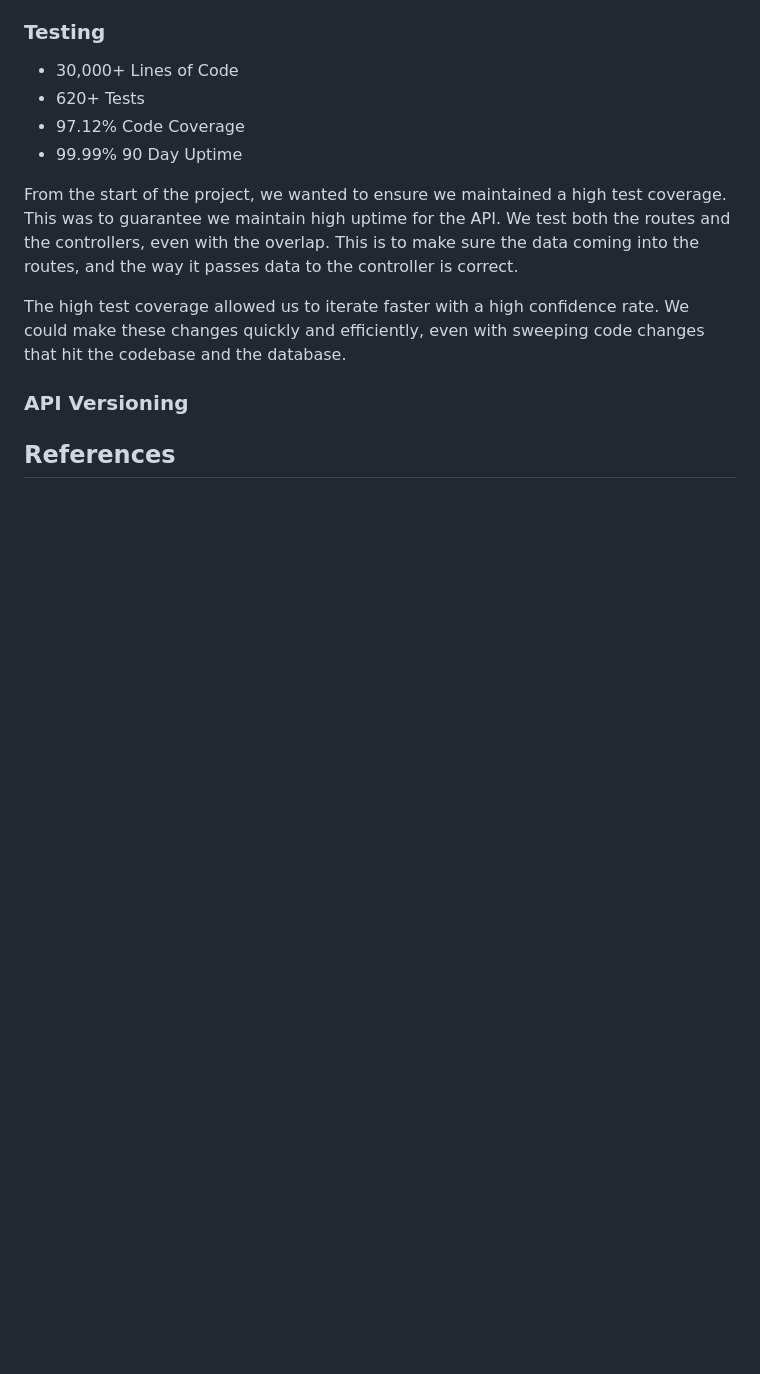
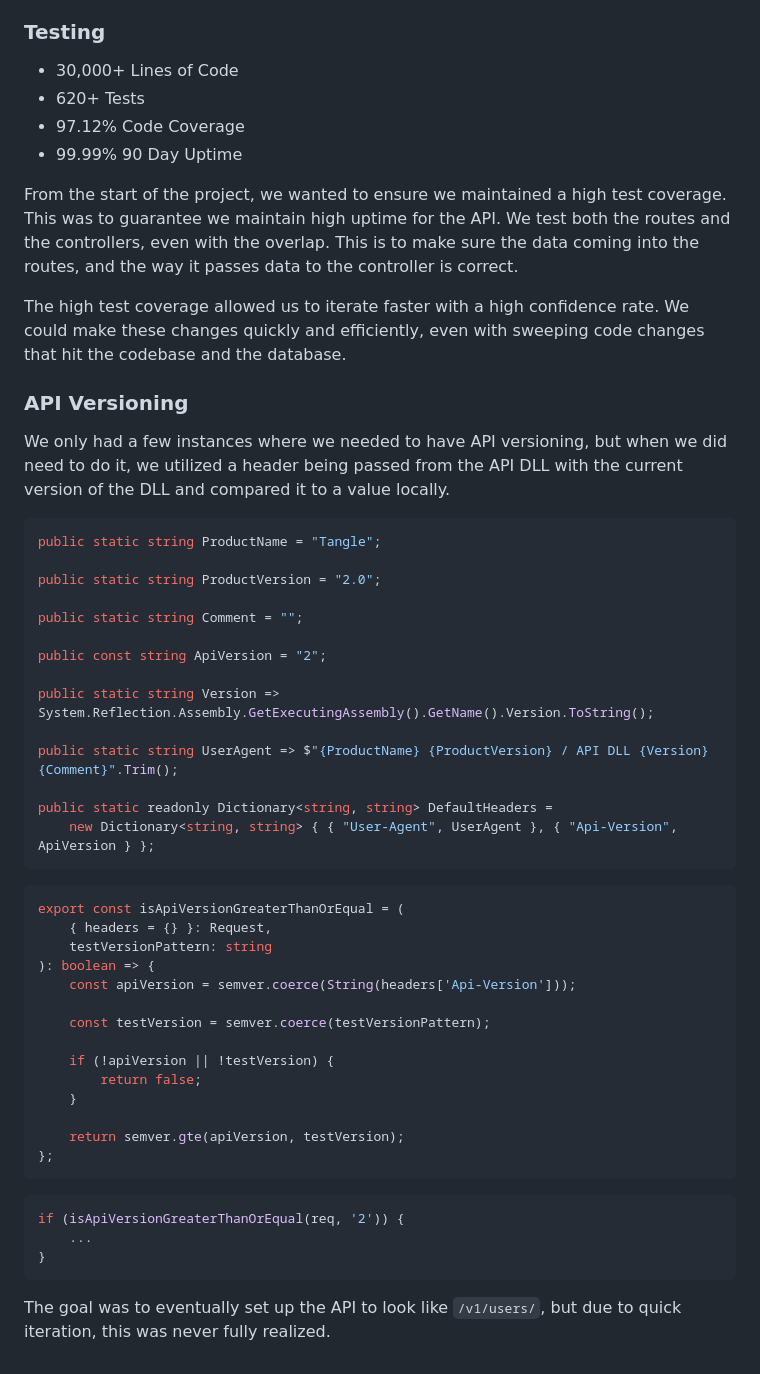
Before and after one commit to neogeek/scottdoxey.com, a Markdown page: case-study/tangle.md, the part around the change. GitHub-like rendering; blank space fills up the shorter version.

````diff
--- a/case-study/tangle.md
+++ b/case-study/tangle.md
@@ -339,4 +339,46 @@ The high test coverage allowed us to iterate faster with a high confidence rate.
 
 ### API Versioning
 
-## References
+We only had a few instances where we needed to have API versioning, but when we did need to do it, we utilized a header being passed from the API DLL with the current version of the DLL and compared it to a value locally.
+
+```csharp
+public static string ProductName = "Tangle";
+
+public static string ProductVersion = "2.0";
+
+public static string Comment = "";
+
+public const string ApiVersion = "2";
+
+public static string Version => System.Reflection.Assembly.GetExecutingAssembly().GetName().Version.ToString();
+
+public static string UserAgent => $"{ProductName} {ProductVersion} / API DLL {Version} {Comment}".Trim();
+
+public static readonly Dictionary<string, string> DefaultHeaders =
+    new Dictionary<string, string> { { "User-Agent", UserAgent }, { "Api-Version", ApiVersion } };
+```
+
+```typescript
+export const isApiVersionGreaterThanOrEqual = (
+    { headers = {} }: Request,
+    testVersionPattern: string
+): boolean => {
+    const apiVersion = semver.coerce(String(headers['Api-Version']));
+
+    const testVersion = semver.coerce(testVersionPattern);
+
+    if (!apiVersion || !testVersion) {
+        return false;
+    }
+
+    return semver.gte(apiVersion, testVersion);
+};
+```
+
+```typescript
+if (isApiVersionGreaterThanOrEqual(req, '2')) {
+    ...
+}
+```
+
+The goal was to eventually set up the API to look like `/v1/users/`, but due to quick iteration, this was never fully realized.
````
